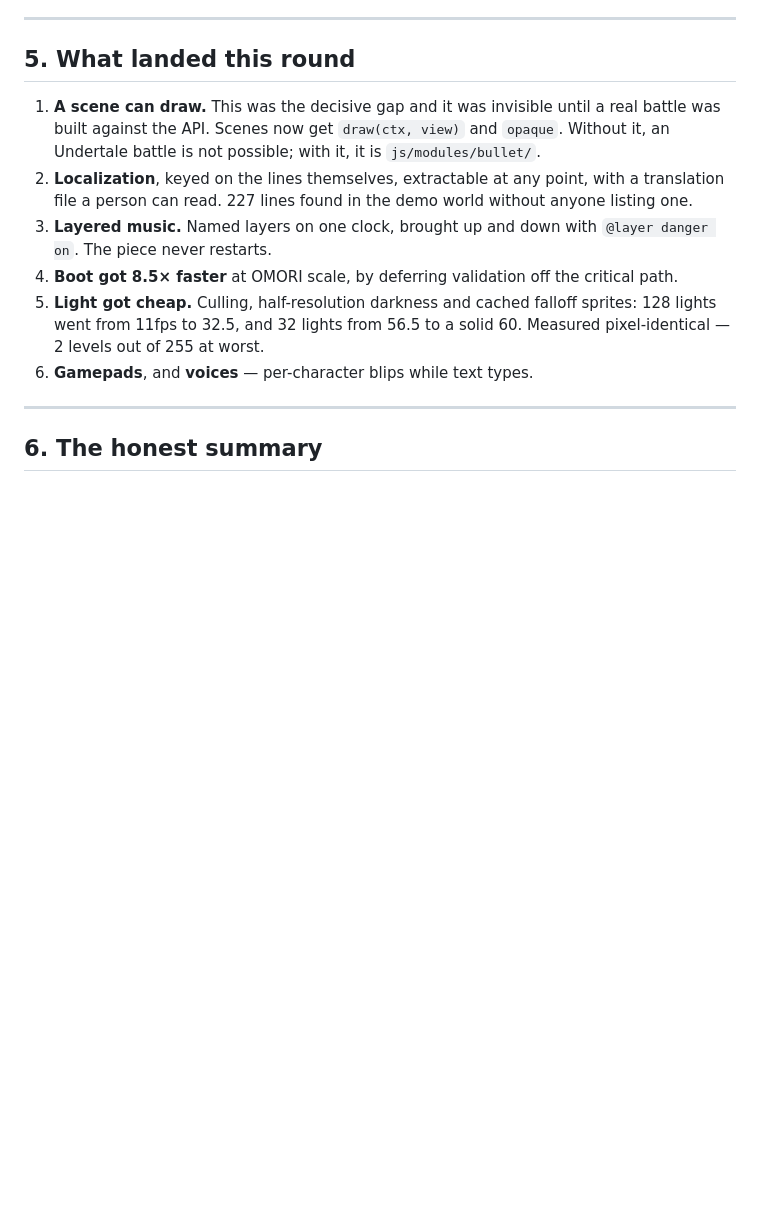
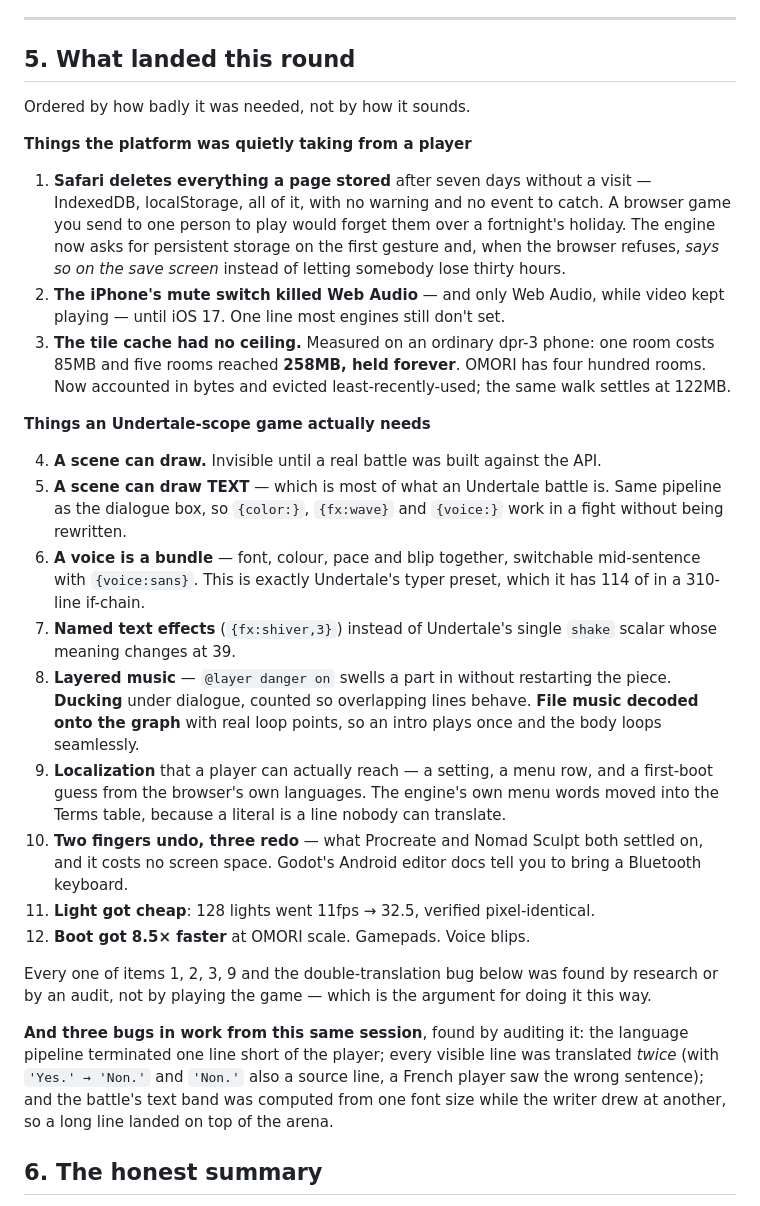
Before and after one commit to altranatheelf/Astrophotography, a Markdown page: pokemon-game/docs/AGAINST-THE-INDUSTRY.md, the part around the change. Drawn GitHub-style; blank space fills up the shorter version.

Commit message:
pokemon-game: bring the audit document up to date
The scoreboard was written before most of this landed, and before three of the
findings turned out to be bugs in the same session's work.

Co-Authored-By: Claude Opus 5 <noreply@anthropic.com>
Claude-Session: https://claude.ai/code/session_017JUSiC4cH7nBeQTDYYrAJs

```diff
--- a/pokemon-game/docs/AGAINST-THE-INDUSTRY.md
+++ b/pokemon-game/docs/AGAINST-THE-INDUSTRY.md
@@ -172,23 +172,58 @@ exposed no extension point.
 
 ## 5. What landed this round
 
-1. **A scene can draw.** This was the decisive gap and it was invisible until a
-   real battle was built against the API. Scenes now get `draw(ctx, view)` and
-   `opaque`. Without it, an Undertale battle is not possible; with it, it is
-   `js/modules/bullet/`.
-2. **Localization**, keyed on the lines themselves, extractable at any point,
-   with a translation file a person can read. 227 lines found in the demo world
-   without anyone listing one.
-3. **Layered music.** Named layers on one clock, brought up and down with
-   `@layer danger on`. The piece never restarts.
-4. **Boot got 8.5× faster** at OMORI scale, by deferring validation off the
-   critical path.
-5. **Light got cheap.** Culling, half-resolution darkness and cached falloff
-   sprites: 128 lights went from 11fps to 32.5, and 32 lights from 56.5 to a
-   solid 60. Measured pixel-identical — 2 levels out of 255 at worst.
-6. **Gamepads**, and **voices** — per-character blips while text types.
+Ordered by how badly it was needed, not by how it sounds.
 
----
+**Things the platform was quietly taking from a player**
+
+1. **Safari deletes everything a page stored** after seven days without a visit
+   — IndexedDB, localStorage, all of it, with no warning and no event to catch.
+   A browser game you send to one person to play would forget them over a
+   fortnight's holiday. The engine now asks for persistent storage on the first
+   gesture and, when the browser refuses, *says so on the save screen* instead of
+   letting somebody lose thirty hours.
+2. **The iPhone's mute switch killed Web Audio** — and only Web Audio, while
+   video kept playing — until iOS 17. One line most engines still don't set.
+3. **The tile cache had no ceiling.** Measured on an ordinary dpr-3 phone: one
+   room costs 85MB and five rooms reached **258MB, held forever**. OMORI has
+   four hundred rooms. Now accounted in bytes and evicted least-recently-used;
+   the same walk settles at 122MB.
+
+**Things an Undertale-scope game actually needs**
+
+4. **A scene can draw.** Invisible until a real battle was built against the API.
+5. **A scene can draw TEXT** — which is most of what an Undertale battle is.
+   Same pipeline as the dialogue box, so `{color:}`, `{fx:wave}` and `{voice:}`
+   work in a fight without being rewritten.
+6. **A voice is a bundle** — font, colour, pace and blip together, switchable
+   mid-sentence with `{voice:sans}`. This is exactly Undertale's typer preset,
+   which it has 114 of in a 310-line if-chain.
+7. **Named text effects** (`{fx:shiver,3}`) instead of Undertale's single `shake`
+   scalar whose meaning changes at 39.
+8. **Layered music** — `@layer danger on` swells a part in without restarting
+   the piece. **Ducking** under dialogue, counted so overlapping lines behave.
+   **File music decoded onto the graph** with real loop points, so an intro plays
+   once and the body loops seamlessly.
+9. **Localization** that a player can actually reach — a setting, a menu row, and
+   a first-boot guess from the browser's own languages. The engine's own menu
+   words moved into the Terms table, because a literal is a line nobody can
+   translate.
+10. **Two fingers undo, three redo** — what Procreate and Nomad Sculpt both
+    settled on, and it costs no screen space. Godot's Android editor docs tell
+    you to bring a Bluetooth keyboard.
+11. **Light got cheap**: 128 lights went 11fps → 32.5, verified pixel-identical.
+12. **Boot got 8.5× faster** at OMORI scale. Gamepads. Voice blips.
+
+Every one of items 1, 2, 3, 9 and the double-translation bug below was found by
+research or by an audit, not by playing the game — which is the argument for
+doing it this way.
+
+**And three bugs in work from this same session**, found by auditing it:
+the language pipeline terminated one line short of the player; every visible
+line was translated *twice* (with `'Yes.' → 'Non.'` and `'Non.'` also a source
+line, a French player saw the wrong sentence); and the battle's text band was
+computed from one font size while the writer drew at another, so a long line
+landed on top of the arena.
 
 ## 6. The honest summary
 
```
